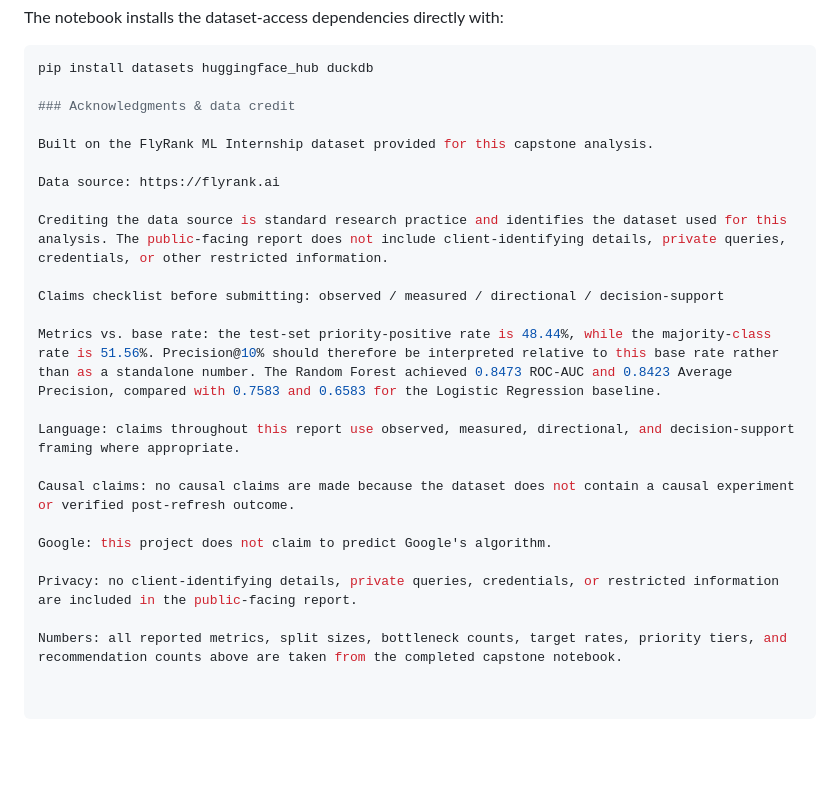
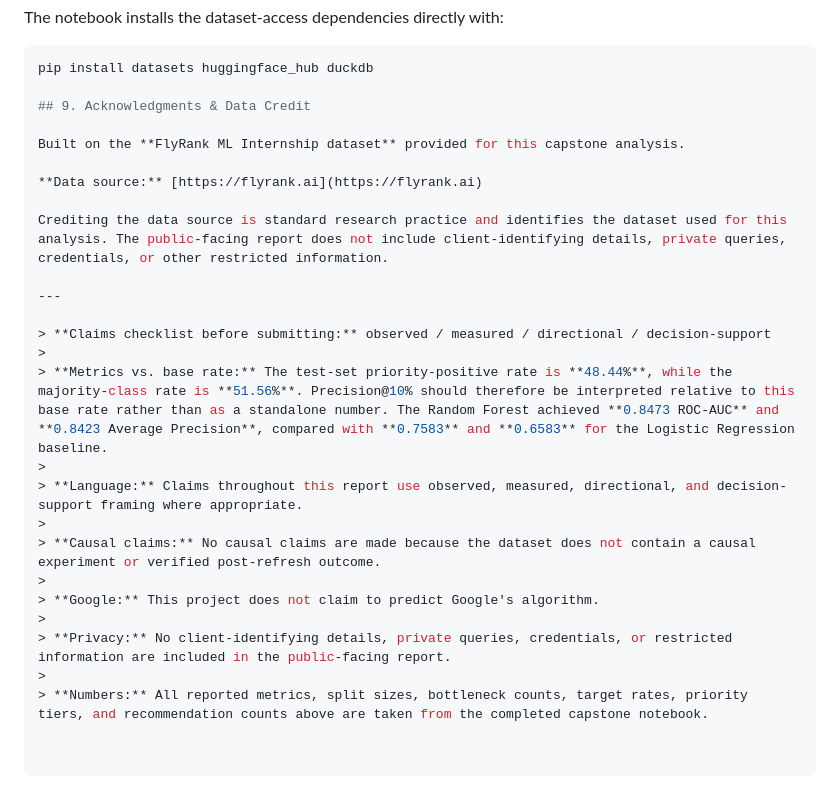
Before and after one commit to itsayeshaqamar/flyrank-mlinternship-ayesha, a Markdown page: work/notebooks/capstone_report.md, the part around the change. Rendered like a GitHub page; blank space fills up the shorter version.

Commit message:
Revise acknowledgments and data credit section
Updated acknowledgments section with improved formatting and clarity.

````diff
--- a/work/notebooks/capstone_report.md
+++ b/work/notebooks/capstone_report.md
@@ -523,24 +523,26 @@ The notebook installs the dataset-access dependencies directly with:
 ```bash
 pip install datasets huggingface_hub duckdb
 
-### Acknowledgments & data credit
+## 9. Acknowledgments & Data Credit
 
-Built on the FlyRank ML Internship dataset provided for this capstone analysis.
+Built on the **FlyRank ML Internship dataset** provided for this capstone analysis.
 
-Data source: https://flyrank.ai
+**Data source:** [https://flyrank.ai](https://flyrank.ai)
 
 Crediting the data source is standard research practice and identifies the dataset used for this analysis. The public-facing report does not include client-identifying details, private queries, credentials, or other restricted information.
 
-Claims checklist before submitting: observed / measured / directional / decision-support
+---
 
-Metrics vs. base rate: the test-set priority-positive rate is 48.44%, while the majority-class rate is 51.56%. Precision@10% should therefore be interpreted relative to this base rate rather than as a standalone number. The Random Forest achieved 0.8473 ROC-AUC and 0.8423 Average Precision, compared with 0.7583 and 0.6583 for the Logistic Regression baseline.
-
-Language: claims throughout this report use observed, measured, directional, and decision-support framing where appropriate.
-
-Causal claims: no causal claims are made because the dataset does not contain a causal experiment or verified post-refresh outcome.
-
-Google: this project does not claim to predict Google's algorithm.
-
-Privacy: no client-identifying details, private queries, credentials, or restricted information are included in the public-facing report.
-
-Numbers: all reported metrics, split sizes, bottleneck counts, target rates, priority tiers, and recommendation counts above are taken from the completed capstone notebook.
+> **Claims checklist before submitting:** observed / measured / directional / decision-support
+>
+> **Metrics vs. base rate:** The test-set priority-positive rate is **48.44%**, while the majority-class rate is **51.56%**. Precision@10% should therefore be interpreted relative to this base rate rather than as a standalone number. The Random Forest achieved **0.8473 ROC-AUC** and **0.8423 Average Precision**, compared with **0.7583** and **0.6583** for the Logistic Regression baseline.
+>
+> **Language:** Claims throughout this report use observed, measured, directional, and decision-support framing where appropriate.
+>
+> **Causal claims:** No causal claims are made because the dataset does not contain a causal experiment or verified post-refresh outcome.
+>
+> **Google:** This project does not claim to predict Google's algorithm.
+>
+> **Privacy:** No client-identifying details, private queries, credentials, or restricted information are included in the public-facing report.
+>
+> **Numbers:** All reported metrics, split sizes, bottleneck counts, target rates, priority tiers, and recommendation counts above are taken from the completed capstone notebook.
````
